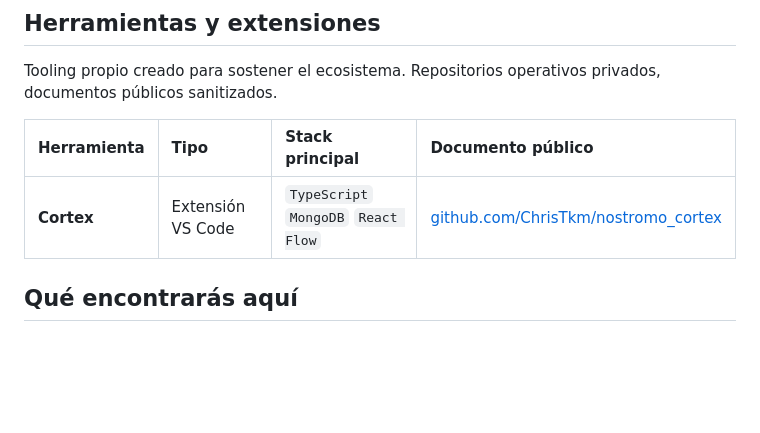
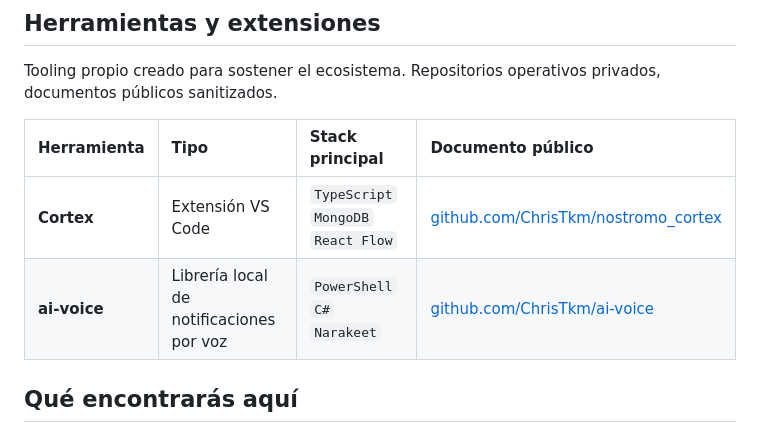
Before and after one commit to ChrisTkm/ChrisTkm, a Markdown page: README.md, the part around the change. Drawn GitHub-style; blank space fills up the shorter version.

Commit message:
docs(readme): add ai-voice library to tools section

```diff
--- a/README.md
+++ b/README.md
@@ -22,6 +22,7 @@ Tooling propio creado para sostener el ecosistema. Repositorios operativos priva
 | Herramienta | Tipo | Stack principal | Documento público |
 | :--- | :--- | :--- | :--- |
 | **Cortex** | Extensión VS Code | `TypeScript` `MongoDB` `React Flow` | [github.com/ChrisTkm/nostromo_cortex](https://github.com/ChrisTkm/nostromo_cortex) |
+| **ai-voice** | Librería local de notificaciones por voz | `PowerShell` `C#` `Narakeet` | [github.com/ChrisTkm/ai-voice](https://github.com/ChrisTkm/ai-voice) |
 
 ## Qué encontrarás aquí
 
```
